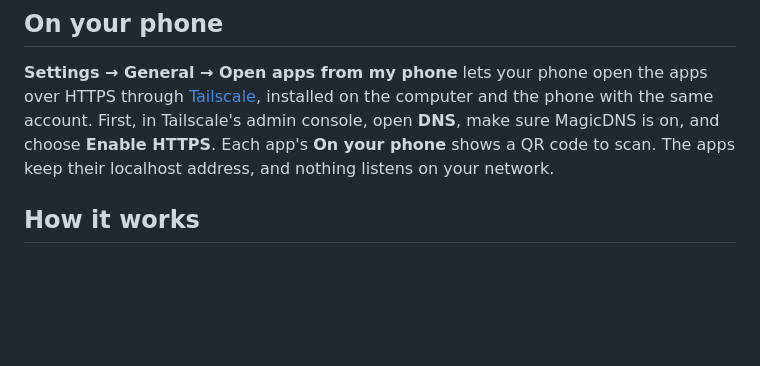
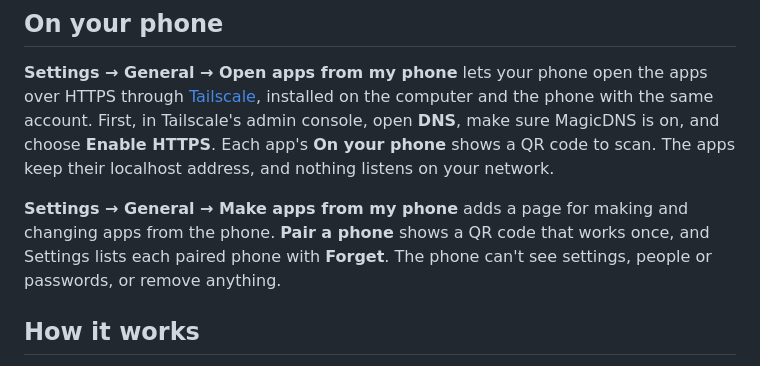
Before and after one commit to JGalego/mayfly, a Markdown page: extension/README.md, the part around the change. Drawn GitHub-style; blank space fills up the shorter version.

```diff
--- a/extension/README.md
+++ b/extension/README.md
@@ -24,6 +24,8 @@ Mayfly is a preview. Expect rough edges, and please report them in [issues](http
 
 **Settings → General → Open apps from my phone** lets your phone open the apps over HTTPS through [Tailscale](https://tailscale.com), installed on the computer and the phone with the same account. First, in Tailscale's admin console, open **DNS**, make sure MagicDNS is on, and choose **Enable HTTPS**. Each app's **On your phone** shows a QR code to scan. The apps keep their localhost address, and nothing listens on your network.
 
+**Settings → General → Make apps from my phone** adds a page for making and changing apps from the phone. **Pair a phone** shows a QR code that works once, and Settings lists each paired phone with **Forget**. The phone can't see settings, people or passwords, or remove anything.
+
 ## How it works
 
 The model writes only the app's routes, in one TypeScript file. Mayfly supplies sign-in, health checks, logs and the container settings, the same for every app. Before deploying a version, Mayfly builds it and tries it with no network and no privileges, and sends any failure back to the model.
```
Also changed, not shown: README.md (+11 -1 lines), docs/design/phone-creation.md (+2 -2 lines), docs/architecture/architecture.png, 1 other file.
